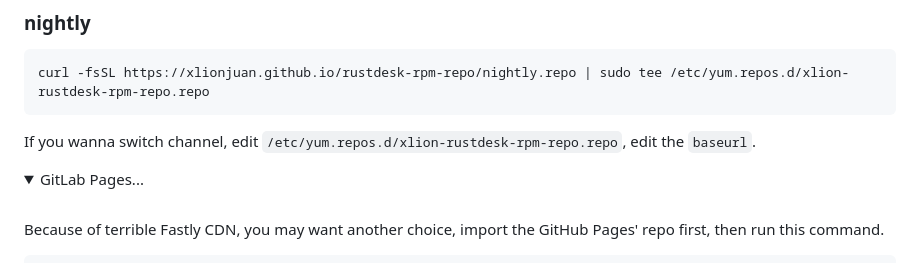
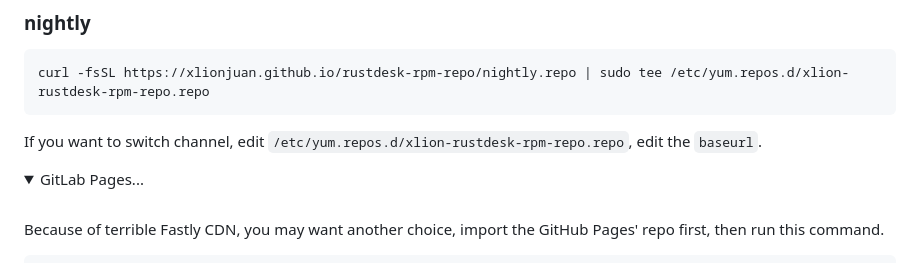
Before and after one commit to xlionjuan/rustdesk-rpm-repo, a Markdown page: README.md, the part around the change. Rendered like a GitHub page; folded sections open.

Commit message:
docs: formalize language - want to

````diff
--- a/README.md
+++ b/README.md
@@ -45,7 +45,7 @@ curl -fsSL https://xlionjuan.github.io/rustdesk-rpm-repo/latest.repo | sudo tee
 curl -fsSL https://xlionjuan.github.io/rustdesk-rpm-repo/nightly.repo | sudo tee /etc/yum.repos.d/xlion-rustdesk-rpm-repo.repo
 ```
 
-If you wanna switch channel, edit `/etc/yum.repos.d/xlion-rustdesk-rpm-repo.repo`, edit the `baseurl`.
+If you want to switch channel, edit `/etc/yum.repos.d/xlion-rustdesk-rpm-repo.repo`, edit the `baseurl`.
 
 <details>
 <summary>GitLab Pages...</summary>
````
